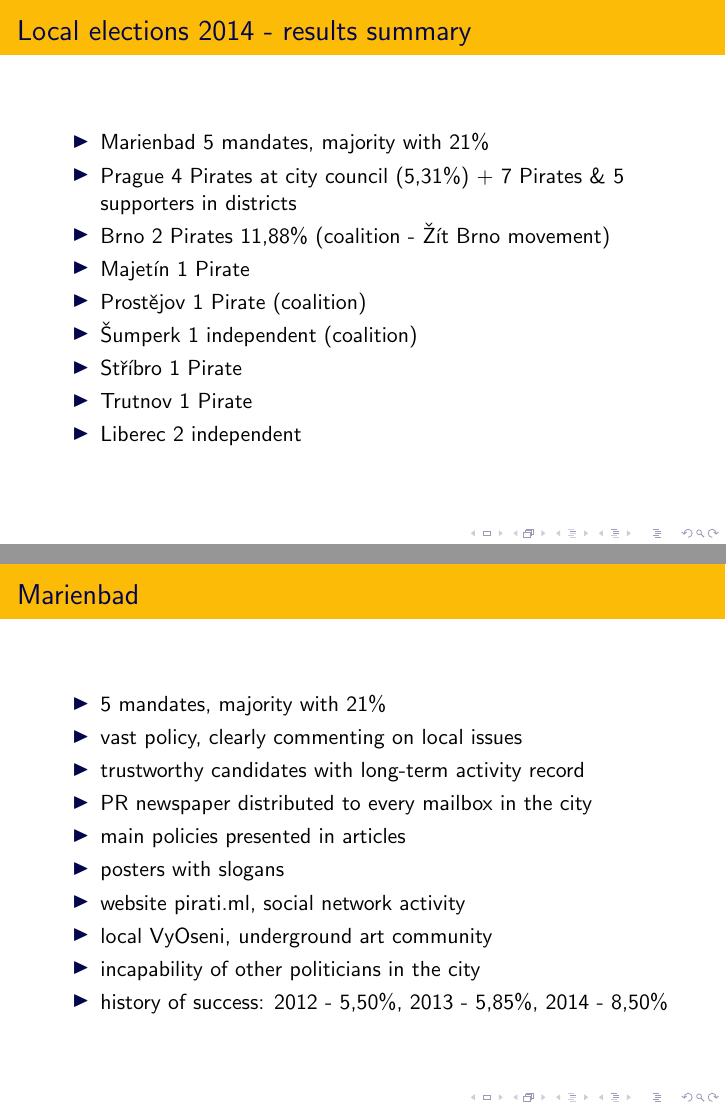
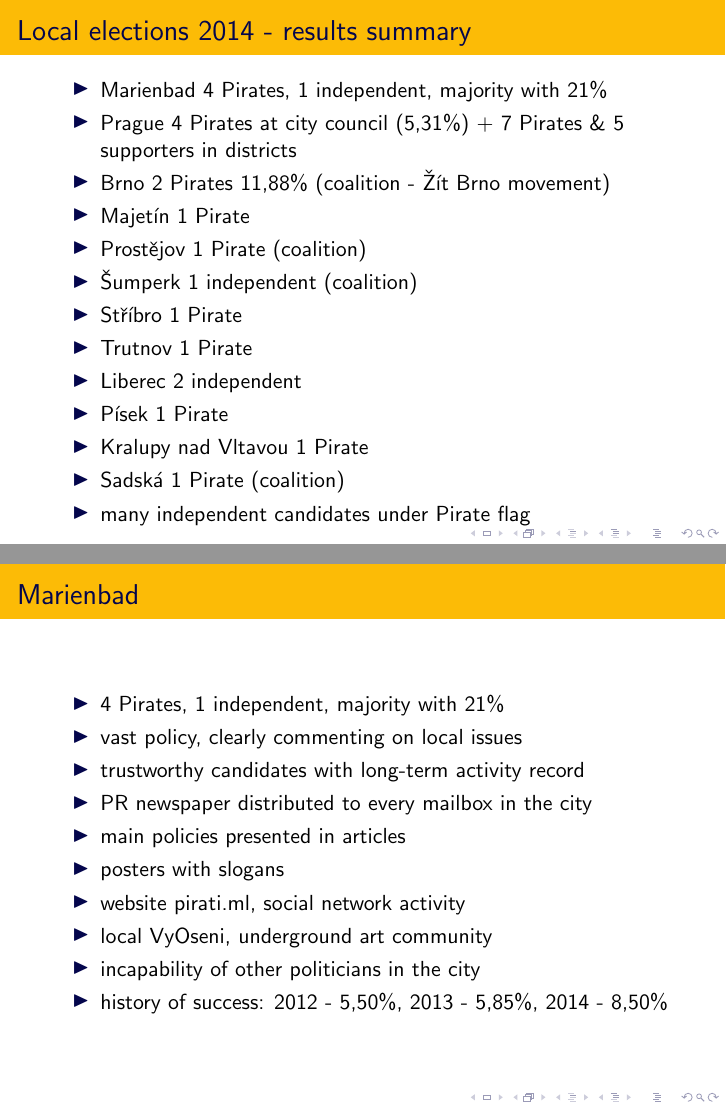
Before and after one commit to pirati-cz/ZO, LaTeX slides (prezentace-rakousko-nov14/slides.tex, which reads prezentace-rakousko-nov14/elections.tex): pages 10 and 11 of 17, joined at a grey line. Compiled offline with pdfLaTeX.

Commit message:
Doplneni zastupitelu

```diff
--- a/prezentace-rakousko-nov14/elections.tex
+++ b/prezentace-rakousko-nov14/elections.tex
@@ -1,7 +1,7 @@
 \begin{frame}
 	\frametitle{Local elections 2014 - results summary}
 	\begin{itemize}
-	\item Marienbad 5 mandates, majority with 21\%
+	\item Marienbad 4 Pirates, 1 independent, majority with 21\%
 	\item Prague 4 Pirates at city council (5,31\%) + 7 Pirates \& 5 supporters in districts
 	\item Brno 2 Pirates 11,88\% (coalition - \v{Z}\'it Brno movement)
 	\item Majet\'in 1 Pirate
@@ -13,12 +13,16 @@
 	\item St\v{r}\'ibro 1 Pirate
 	\item Trutnov 1 Pirate
 	\item Liberec 2 independent
+	\item P\'isek 1 Pirate
+	\item Kralupy nad Vltavou 1 Pirate
+	\item Sadsk\'a 1 Pirate (coalition)
+	\item many independent candidates under Pirate flag
 	\end{itemize}
 \end{frame}
 \begin{frame}
 	\frametitle{Marienbad}
 	\begin{itemize}
-	\item 5 mandates, majority with 21\%
+	\item 4 Pirates, 1 independent, majority with 21\%
 	\item vast policy, clearly commenting on local issues
 	\item trustworthy candidates with long-term activity record
 	\item PR newspaper distributed to every mailbox in the city
```
Also changed, not shown: prezentace-rakousko-nov14/slides.pdf.
